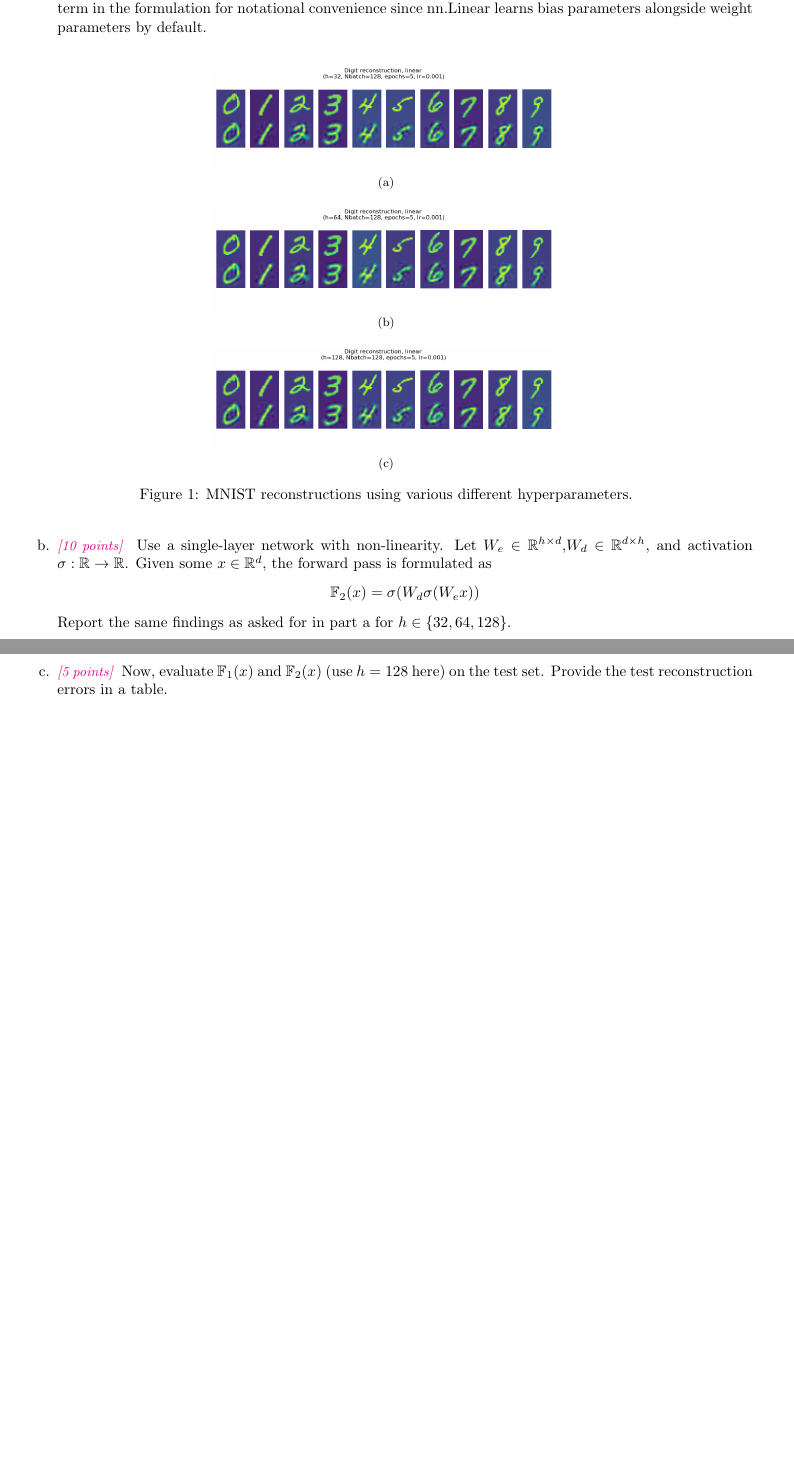
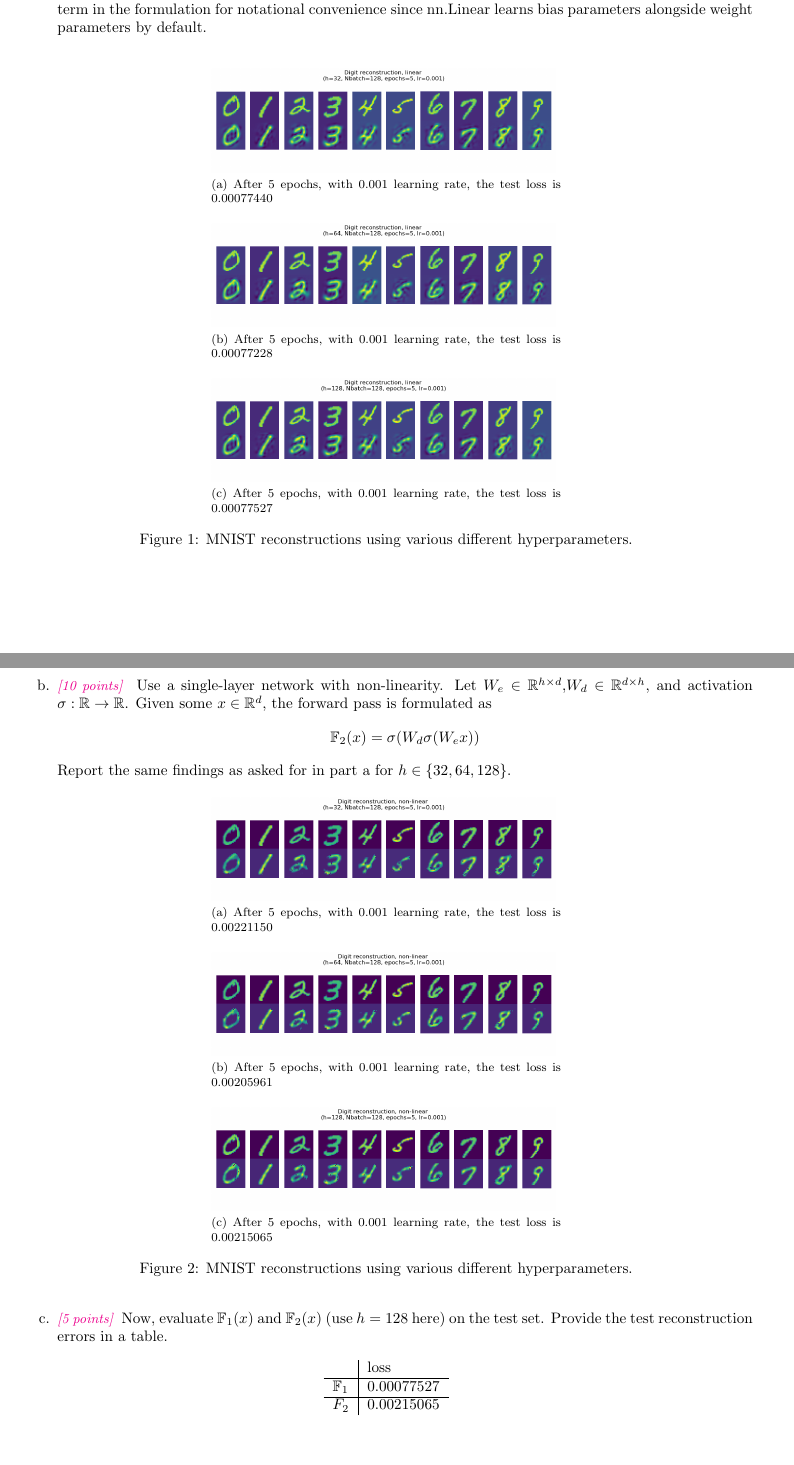
Before and after one commit to DinoBektesevic/CSE546_HW, a LaTeX thesis (HW4/CSE546A_DinoBektesevic_HW4.tex): two parts of pages 2 and 3 of 3 before the commit and two parts of pages 2 and 3 of 6 after it, joined at a grey line, cut so that both start at the same text, the shorter picture padded with empty space. Compiled offline with pdfLaTeX.

Commit message:
Updates from Overleaf

```diff
--- a/HW4/CSE546A_DinoBektesevic_HW4.tex
+++ b/HW4/CSE546A_DinoBektesevic_HW4.tex
@@ -108,9 +108,9 @@ Use optim.Adam for this question. Experiment with different learning rates. Use
     Run experiments for $h\in \{32,64,128\}$. For each of the different $h$ values, report your  final error and visualize a set of 10 reconstructed digits, side-by-side with the original image. Note: we omit the bias term in the formulation for notational convenience since nn.Linear learns bias parameters alongside weight parameters by default. \\
     \begin{figure}[h!]
         \centering
-        \subfloat[]{{\includegraphics[width=0.47\textwidth]{HW4/HW4_plots/A3a_h32.png} }}\\
-        \subfloat[]{{\includegraphics[width=0.47\textwidth]{HW4/HW4_plots/A3a_h64.png} }}\\
-        \subfloat[]{{\includegraphics[width=0.47\textwidth]{HW4/HW4_plots/A3a_h128.png} }}
+        \subfloat[After 5 epochs, with 0.001 learning rate, the test loss is 0.00077440] {{\includegraphics[width=0.47\textwidth]{HW4/HW4_plots/A3a_h32.png} }}\\
+        \subfloat[After 5 epochs, with 0.001 learning rate, the test loss is 0.00077228] {{\includegraphics[width=0.47\textwidth]{HW4/HW4_plots/A3a_h64.png} }}\\
+        \subfloat[After 5 epochs, with 0.001 learning rate, the test loss is 0.00077527] {{\includegraphics[width=0.47\textwidth]{HW4/HW4_plots/A3a_h128.png} }}
         \caption{MNIST reconstructions using various different hyperparameters.}
     \end{figure}
 
@@ -117,7 +119,25 @@ Use optim.Adam for this question. Experiment with different learning rates. Use
     \item \points{10} Use a single-layer network with non-linearity. Let $W_e\in\R^{h\times d}$,$W_d\in\R^{d\times h}$, and activation $\sigma:\R\rightarrow\R$. Given some $x\in\R^d$, the forward pass is formulated as
     $$\F_2(x) = \sigma(W_d\sigma(W_ex))$$
     Report the same findings as asked for in part a for $h\in\{32,64,128\}$.
+    \begin{figure}[h!]
+        \centering
+        \subfloat[After 5 epochs, with 0.001 learning rate, the test loss is 0.00221150] {{\includegraphics[width=0.47\textwidth]{HW4/HW4_plots/A3b_h32.png} }}\\
+        \subfloat[After 5 epochs, with 0.001 learning rate, the test loss is 0.00205961] {{\includegraphics[width=0.47\textwidth]{HW4/HW4_plots/A3b_h64.png} }}\\
+        \subfloat[After 5 epochs, with 0.001 learning rate, the test loss is 0.00215065] {{\includegraphics[width=0.47\textwidth]{HW4/HW4_plots/A3b_h128.png} }}
+        \caption{MNIST reconstructions using various different hyperparameters.}
+    \end{figure}
+
 
     \item \points{5} Now, evaluate $\F_1(x)$ and $\F_2(x)$ (use $h=128$ here) on the test set. Provide the test reconstruction errors in a table.
+    \begin{table}[h!]
+    \centering
+        \begin{tabular}{l|l}
+               &  loss   \\
+        \hline
+        $\F_1$ &  0.00077527 \\
+        \hline
+        $F_2$  & 0.00215065
+        \end{tabular}
+    \end{table}
 
-    \item \points{5} In a few sentences, compare the quality of the reconstructions from these two autoencoders, compare with those of PCA from last assignment. You may want to re-run your code for PCA using the different $h$ values as the number of top-k eigenvalues.
+    \newpage
```
Also changed, not shown: HW4/CSE546A_DinoBektesevic_HW4.tex (30 more changed lines).
